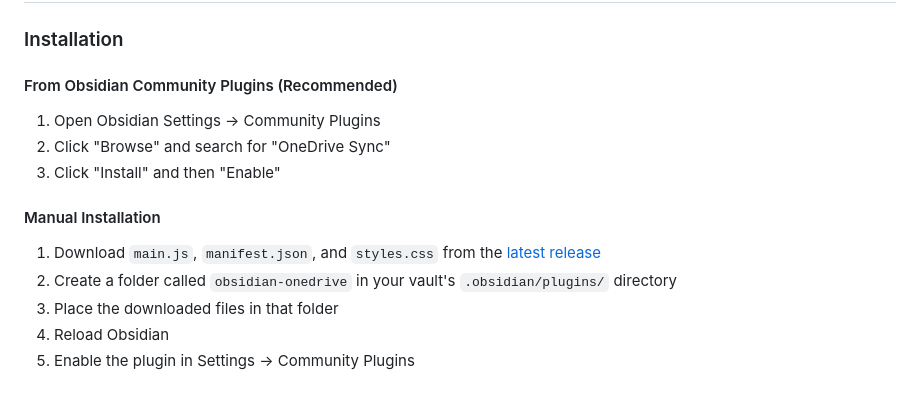
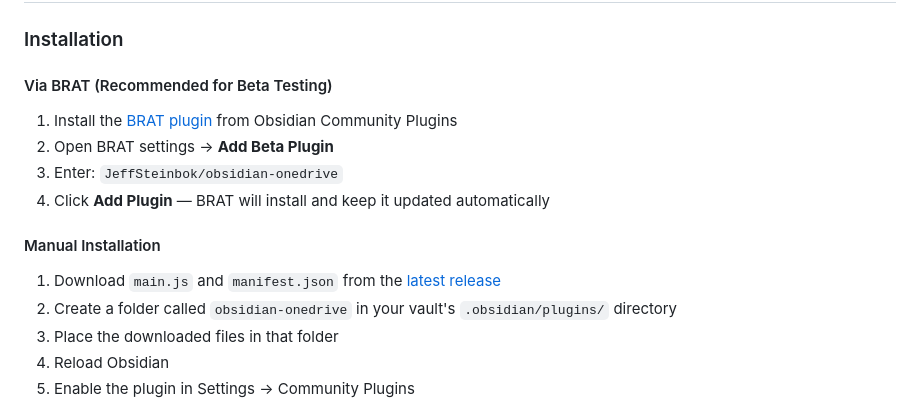
Before and after one commit to JeffSteinbok/obsidian-onedrive, a Markdown page: README.md, the part around the change. Rendered like a GitHub page.

Commit message:
Add BRAT install instructions to README
Co-authored-by: Copilot <223556219+Copilot@users.noreply.github.com>

```diff
--- a/README.md
+++ b/README.md
@@ -21,15 +21,16 @@ Sync your Obsidian vault with **OneDrive Personal/Consumer** accounts using a mo
 
 ### Installation
 
-#### From Obsidian Community Plugins (Recommended)
+#### Via BRAT (Recommended for Beta Testing)
 
-1. Open Obsidian Settings → Community Plugins
-2. Click "Browse" and search for "OneDrive Sync"
-3. Click "Install" and then "Enable"
+1. Install the [BRAT plugin](https://github.com/TfTHacker/obsidian42-brat) from Obsidian Community Plugins
+2. Open BRAT settings → **Add Beta Plugin**
+3. Enter: `JeffSteinbok/obsidian-onedrive`
+4. Click **Add Plugin** — BRAT will install and keep it updated automatically
 
 #### Manual Installation
 
-1. Download `main.js`, `manifest.json`, and `styles.css` from the [latest release](https://github.com/yourusername/obsidian-onedrive/releases)
+1. Download `main.js` and `manifest.json` from the [latest release](https://github.com/JeffSteinbok/obsidian-onedrive/releases)
 2. Create a folder called `obsidian-onedrive` in your vault's `.obsidian/plugins/` directory
 3. Place the downloaded files in that folder
 4. Reload Obsidian
```
